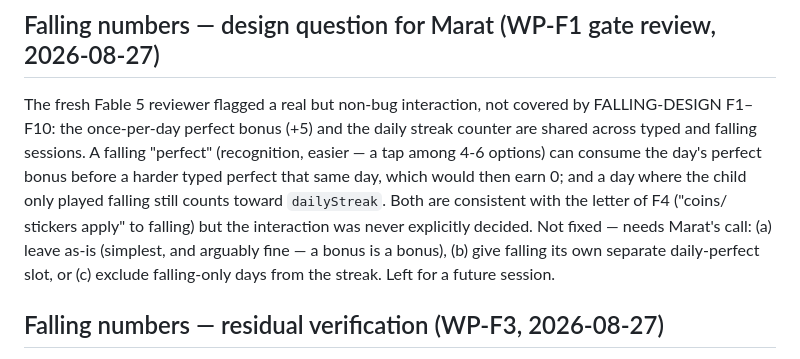
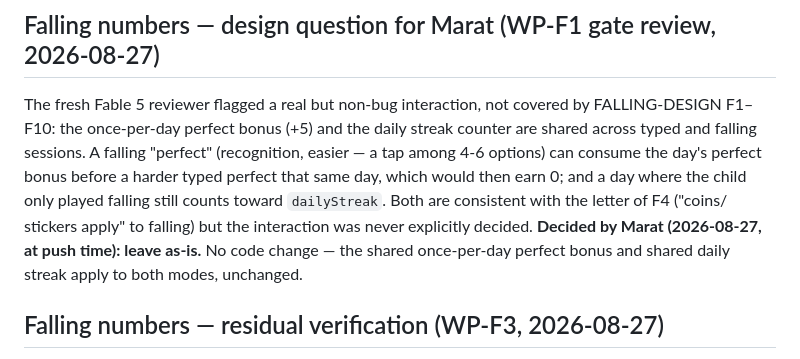
Before and after one commit to Marvol26/math-tables, a Markdown page: NEXT-ACTIONS.md, the part around the change. Drawn GitHub-style.

Commit message:
docs: Marat decides — falling perfect-bonus/streak sharing stays as-is

```diff
--- a/NEXT-ACTIONS.md
+++ b/NEXT-ACTIONS.md
@@ -139,9 +139,9 @@ day's perfect bonus before a harder typed perfect that same day, which would
 then earn 0; and a day where the child only played falling still counts
 toward `dailyStreak`. Both are consistent with the letter of F4 ("coins/
 stickers apply" to falling) but the interaction was never explicitly decided.
-Not fixed — needs Marat's call: (a) leave as-is (simplest, and arguably fine —
-a bonus is a bonus), (b) give falling its own separate daily-perfect slot, or
-(c) exclude falling-only days from the streak. Left for a future session.
+**Decided by Marat (2026-08-27, at push time): leave as-is.** No code
+change — the shared once-per-day perfect bonus and shared daily streak
+apply to both modes, unchanged.
 
 ## Falling numbers — residual verification (WP-F3, 2026-08-27)
 The `resize_window` browser automation tool did not reliably shrink the
```
